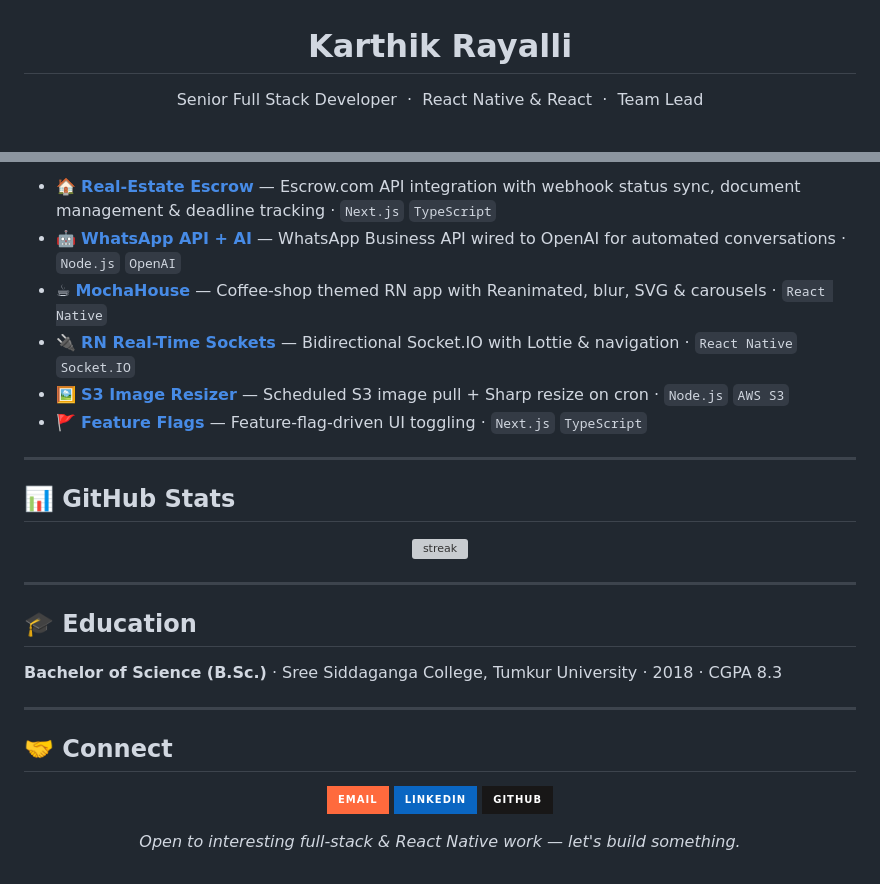
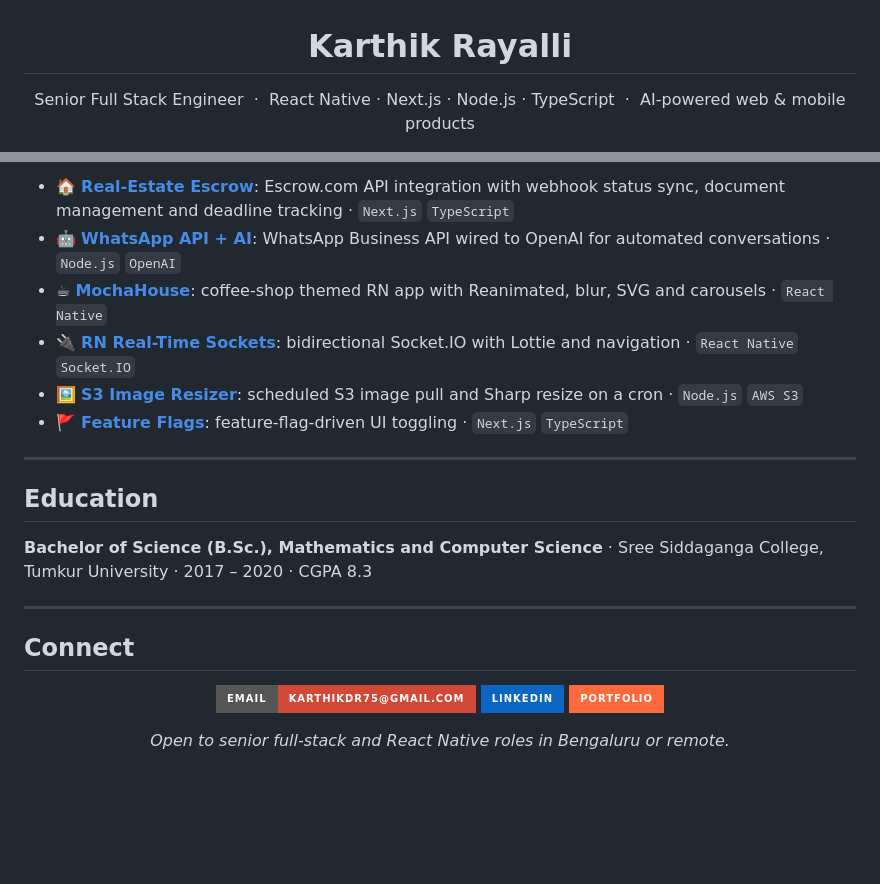
Before and after one commit to karthikrayalli/karthikrayalli.github.io, a Markdown page: README.md, 2 parts joined by grey strips. GitHub-like rendering; badges without logos; blank space fills up the shorter version; grey boxes are pictures that could not be loaded.

```diff
--- a/README.md
+++ b/README.md
@@ -1,4 +1,4 @@
 <h1 align="center">Karthik Rayalli</h1>
-<p align="center">Senior Full Stack Developer&nbsp; · &nbsp;React Native &amp; React&nbsp; · &nbsp;Team Lead</p>
+<p align="center">Senior Full Stack Engineer&nbsp; · &nbsp;React Native · Next.js · Node.js · TypeScript&nbsp; · &nbsp;AI-powered web &amp; mobile products</p>
 
 <p align="center">
@@ -65,33 +65,25 @@ Full-stack developer with **5+ years** shipping production **web & mobile** apps
 
-- 🏠 **[Real-Estate Escrow](https://github.com/karthikrayalli/escrow)** — Escrow.com API integration with webhook status sync, document management & deadline tracking · `Next.js` `TypeScript`
-- 🤖 **[WhatsApp API + AI](https://github.com/karthikrayalli/whatsapp_business_api-s)** — WhatsApp Business API wired to OpenAI for automated conversations · `Node.js` `OpenAI`
-- ☕ **[MochaHouse](https://github.com/karthikrayalli/mochahouse)** — Coffee-shop themed RN app with Reanimated, blur, SVG & carousels · `React Native`
-- 🔌 **[RN Real-Time Sockets](https://github.com/karthikrayalli/Reactnativesockets)** — Bidirectional Socket.IO with Lottie & navigation · `React Native` `Socket.IO`
-- 🖼️ **[S3 Image Resizer](https://github.com/karthikrayalli/s3_image_resize)** — Scheduled S3 image pull + Sharp resize on cron · `Node.js` `AWS S3`
-- 🚩 **[Feature Flags](https://github.com/karthikrayalli/featureflags)** — Feature-flag-driven UI toggling · `Next.js` `TypeScript`
+- 🏠 **[Real-Estate Escrow](https://github.com/karthikrayalli/escrow)**: Escrow.com API integration with webhook status sync, document management and deadline tracking · `Next.js` `TypeScript`
+- 🤖 **[WhatsApp API + AI](https://github.com/karthikrayalli/whatsapp_business_api-s)**: WhatsApp Business API wired to OpenAI for automated conversations · `Node.js` `OpenAI`
+- ☕ **[MochaHouse](https://github.com/karthikrayalli/mochahouse)**: coffee-shop themed RN app with Reanimated, blur, SVG and carousels · `React Native`
+- 🔌 **[RN Real-Time Sockets](https://github.com/karthikrayalli/Reactnativesockets)**: bidirectional Socket.IO with Lottie and navigation · `React Native` `Socket.IO`
+- 🖼️ **[S3 Image Resizer](https://github.com/karthikrayalli/s3_image_resize)**: scheduled S3 image pull and Sharp resize on a cron · `Node.js` `AWS S3`
+- 🚩 **[Feature Flags](https://github.com/karthikrayalli/featureflags)**: feature-flag-driven UI toggling · `Next.js` `TypeScript`
 
 ---
 
-## 📊 GitHub Stats
+## Education
 
-<p align="center">
-  <img src="https://streak-stats.demolab.com/?user=karthikrayalli&hide_border=true&ring=FF6A3D&fire=FF6A3D&currStreakLabel=FF6A3D" alt="streak" />
-</p>
+**Bachelor of Science (B.Sc.), Mathematics and Computer Science** · Sree Siddaganga College, Tumkur University · 2017 – 2020 · CGPA 8.3
 
 ---
 
-## 🎓 Education
-
-**Bachelor of Science (B.Sc.)** · Sree Siddaganga College, Tumkur University · 2018 · CGPA 8.3
-
----
-
-## 🤝 Connect
+## Connect
 
 <p align="center">
-  <a href="mailto:your.email@example.com"><img src="https://img.shields.io/badge/Email-FF6A3D?style=for-the-badge&logo=gmail&logoColor=white" /></a>
-  <a href="https://www.linkedin.com/in/karthik-rayalli/"><img src="https://img.shields.io/badge/LinkedIn-0A66C2?style=for-the-badge&logo=linkedin&logoColor=white" /></a>
-  <a href="https://github.com/karthikrayalli"><img src="https://img.shields.io/badge/GitHub-181717?style=for-the-badge&logo=github&logoColor=white" /></a>
+  <a href="mailto:karthikdr75@gmail.com"><img src="https://img.shields.io/badge/Email-karthikdr75%40gmail.com-D14836?style=for-the-badge&logo=gmail&logoColor=white" alt="Email" /></a>
+  <a href="https://www.linkedin.com/in/karthik-rayalli/"><img src="https://img.shields.io/badge/LinkedIn-0A66C2?style=for-the-badge&logo=linkedin&logoColor=white" alt="LinkedIn" /></a>
+  <a href="https://karthikrayalli.github.io"><img src="https://img.shields.io/badge/Portfolio-FF6A3D?style=for-the-badge&logo=vercel&logoColor=white" alt="Portfolio" /></a>
 </p>
 
-<p align="center"><i>Open to interesting full-stack & React Native work — let's build something.</i></p>
+<p align="center"><i>Open to senior full-stack and React Native roles in Bengaluru or remote.</i></p>
```
Also changed, not shown: other parts of README.md (+35 -35 lines).
